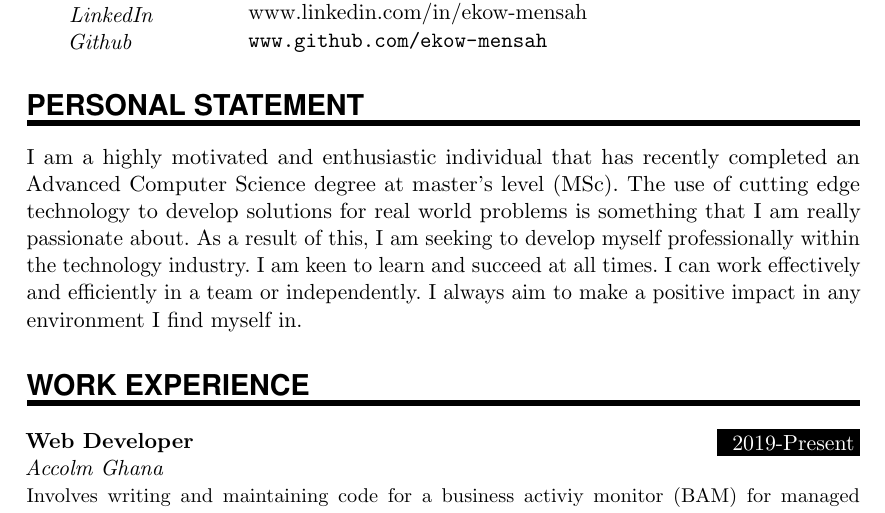
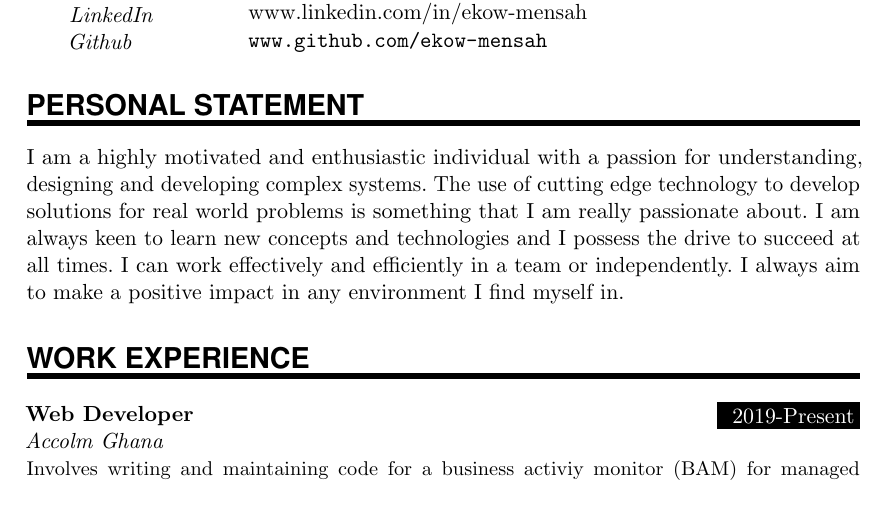
Before and after one commit to ekow-mensah/CV, a LaTeX CV (cv.tex): part of page 1 of 2, cut so that both start at the same text. Compiled offline with pdfLaTeX.

Commit message:
updated personal statement in CV

```diff
--- a/cv.tex
+++ b/cv.tex
@@ -88,11 +88,8 @@
 \PersonalEntry{Github}{\url{www.github.com/ekow-mensah}}
 
 \NewPart{Personal Statement}{}
-I am a highly motivated and enthusiastic individual that has recently completed an
-Advanced Computer Science degree at master’s level (MSc). The use of cutting edge
-technology to develop solutions for real world problems is something that I am really
-passionate about. As a result of this, I am seeking to develop myself professionally within
-the technology industry. I am keen to learn and succeed at all times. I can work effectively
+I am a highly motivated and enthusiastic individual with a passion for understanding, designing and developing complex systems. The use of cutting edge technology to develop solutions for real world problems is something that I am really
+passionate about. I am always keen to learn new concepts and technologies and I possess the drive to succeed at all times. I can work effectively
 and efficiently in a team or independently. I always aim to make a positive impact in any
 environment I find myself in.
 
```
Also changed, not shown: cv.pdf, 2 other files.
